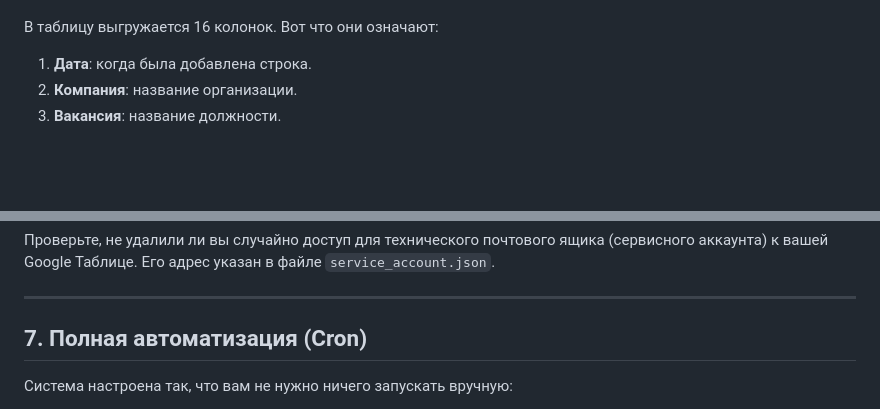
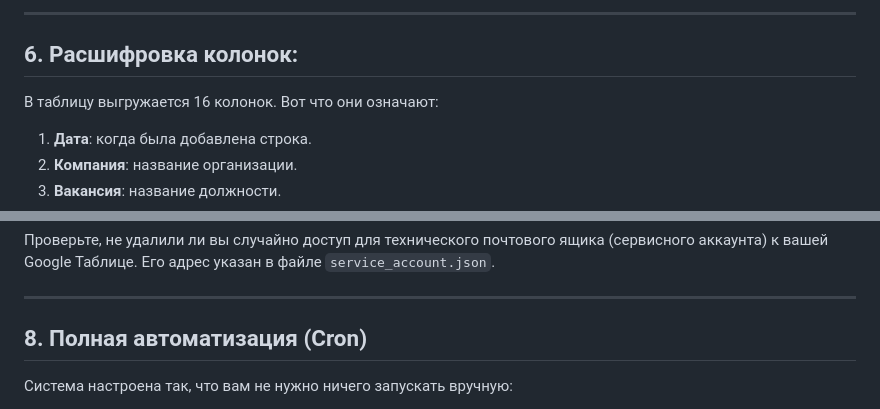
Before and after one commit to gorbokonivancr-boop/automind-n8n, a Markdown page: инструкция для парсера.md, 2 parts joined by grey strips. Drawn GitHub-style; blank space fills up the shorter version.

```diff
--- a/инструкция для парсера.md
+++ b/инструкция для парсера.md
@@ -84,3 +132,6 @@ nano .env
+---
+
+## 6. Расшифровка колонок:
 
 В таблицу выгружается 16 колонок. Вот что они означают:
 
@@ -120,7 +171,7 @@ nano .env
 
 ---
 
-## 7. Полная автоматизация (Cron)
+## 8. Полная автоматизация (Cron)
 
 Система настроена так, что вам не нужно ничего запускать вручную:
 *   **Каждое утро в 07:50** — парсер перезагружается, чтобы обновить данные.
```
Also changed, not shown: other parts of инструкция для парсера.md (+56 -8 lines).
